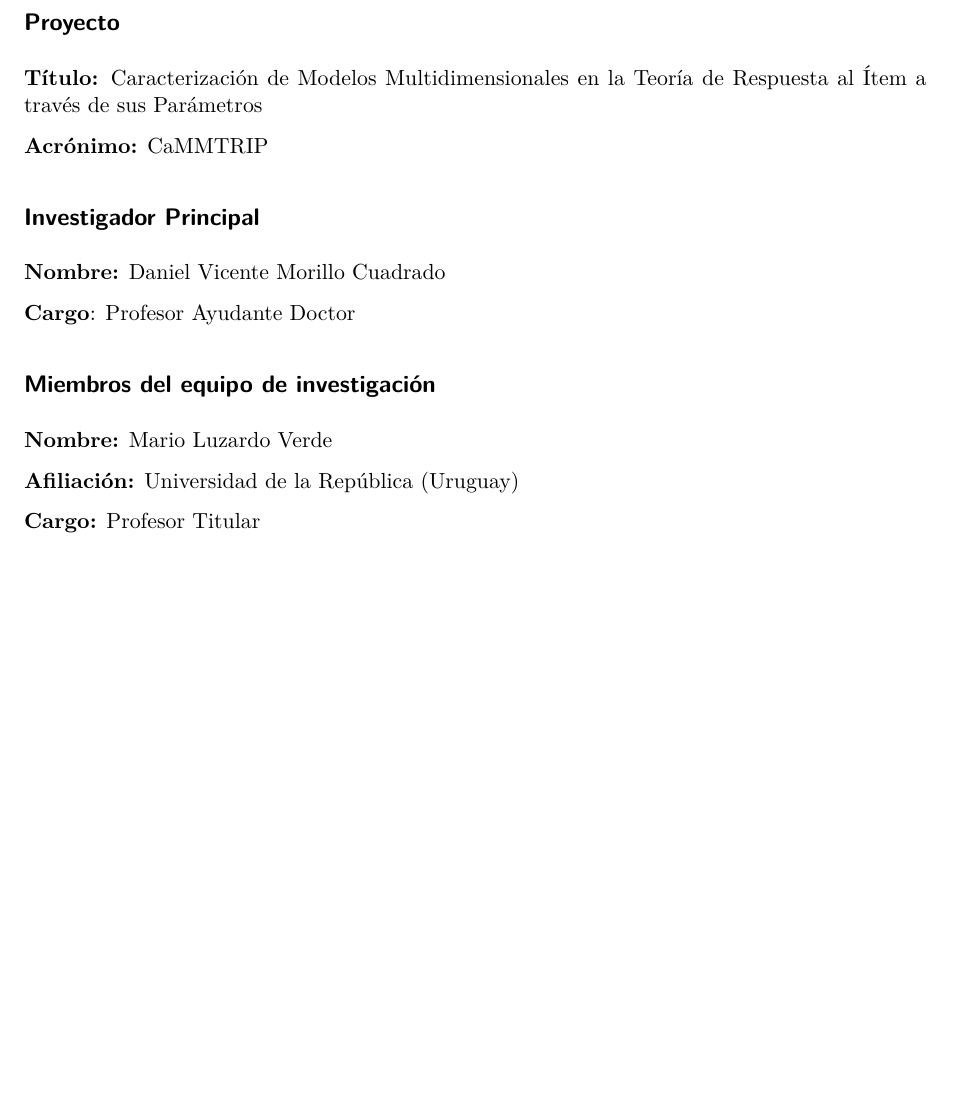
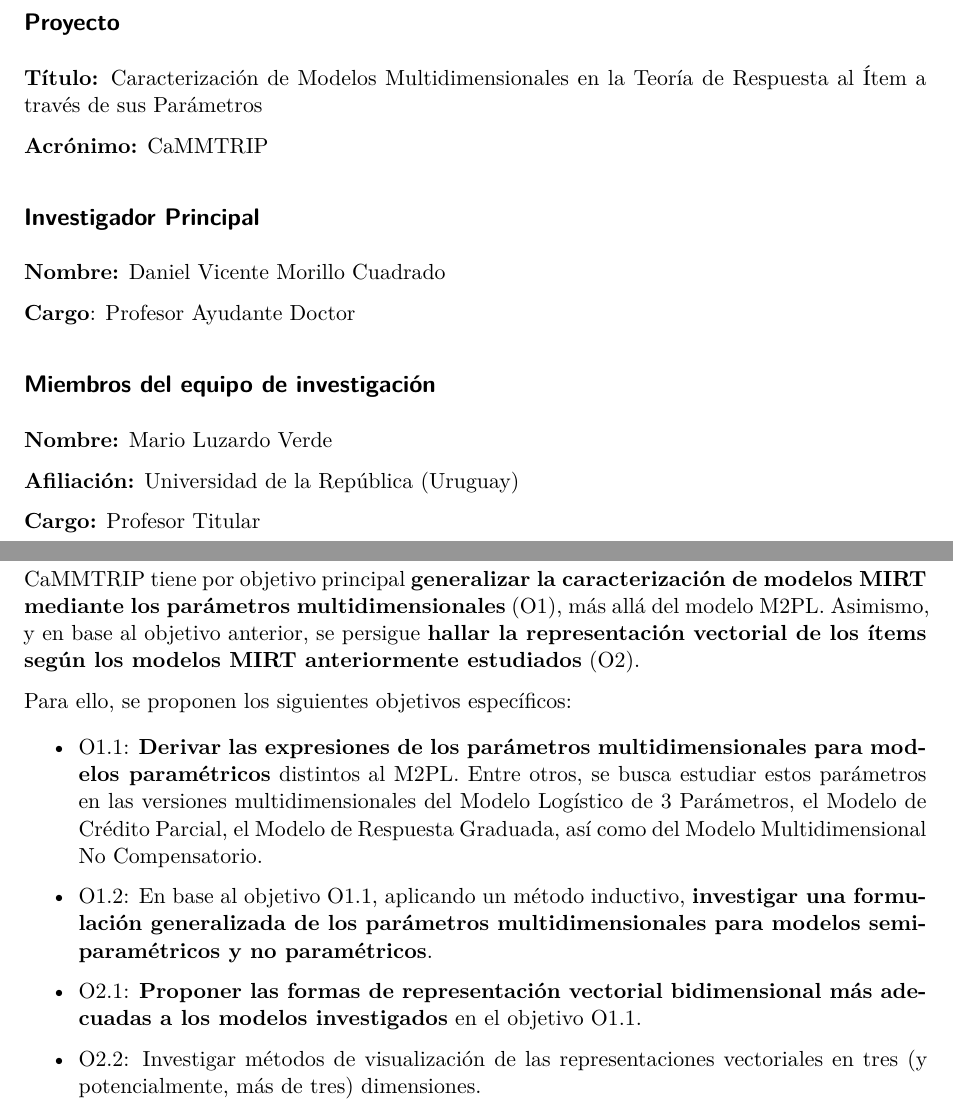
Before and after one commit to DaniMori/pfit-2025-Psi-UNED, a Quarto document (doc/Proposal.qmd): part of page 1 of 10 before the commit and two parts of pages 1 and 5 of 10 after it, the two joined at a grey line, cut so that both start at the same text, the shorter picture padded with empty space. Rendered offline with R 4.5, knitr and Pandoc in place of Quarto, then LaTeX, with nearby package versions; drawn as R Markdown's standard PDF in place of the format the file asks for.

Commit message:
Add first draft of objectives

```diff
--- a/doc/Proposal.qmd
+++ b/doc/Proposal.qmd
@@ -53,6 +53,20 @@ format:
 
 # Objetivos
 
+CaMMTRIP tiene por objetivo principal **generalizar la caracterización de modelos MIRT mediante los parámetros multidimensionales** (O1), más allá del modelo M2PL.
+Asimismo, y en base al objetivo anterior, se persigue **hallar la representación vectorial de los ítems según los modelos MIRT anteriormente estudiados** (O2).
+
+Para ello, se proponen los siguientes objetivos específicos:
+
+-   O1.1: **Derivar las expresiones de los parámetros multidimensionales para modelos paramétricos** distintos al M2PL.
+    Entre otros, se busca estudiar estos parámetros en las versiones multidimensionales del Modelo Logístico de 3 Parámetros, el Modelo de Crédito Parcial, el Modelo de Respuesta Graduada, así como del Modelo Multidimensional No Compensatorio.
+
+-   O1.2: En base al objetivo O1.1, aplicando un método inductivo, **investigar una formulación generalizada de los parámetros multidimensionales para modelos semiparamétricos y no paramétricos**.
+
+-   O2.1: **Proponer las formas de representación vectorial bidimensional más adecuadas a los modelos investigados** en el objetivo O1.1.
+
+-   O2.2: Investigar métodos de visualización de las representaciones vectoriales en tres (y potencialmente, más de tres) dimensiones.
+
 <!-- máximo una página -->
 
 {{< pagebreak >}}
```
